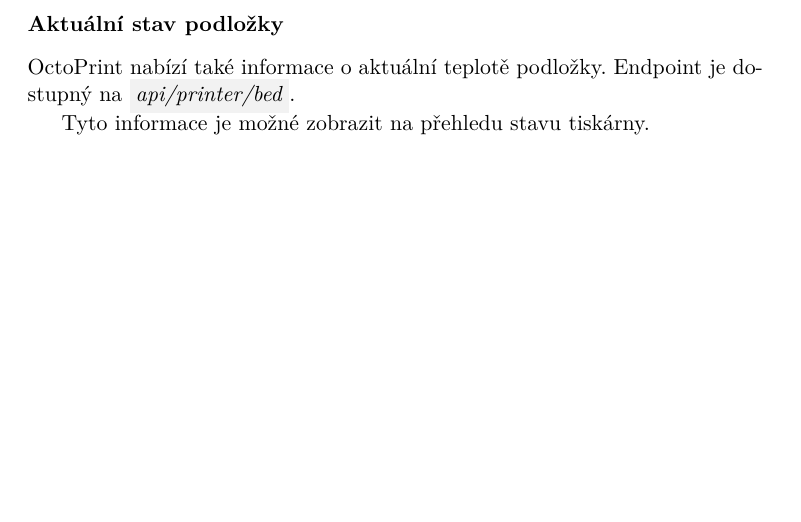
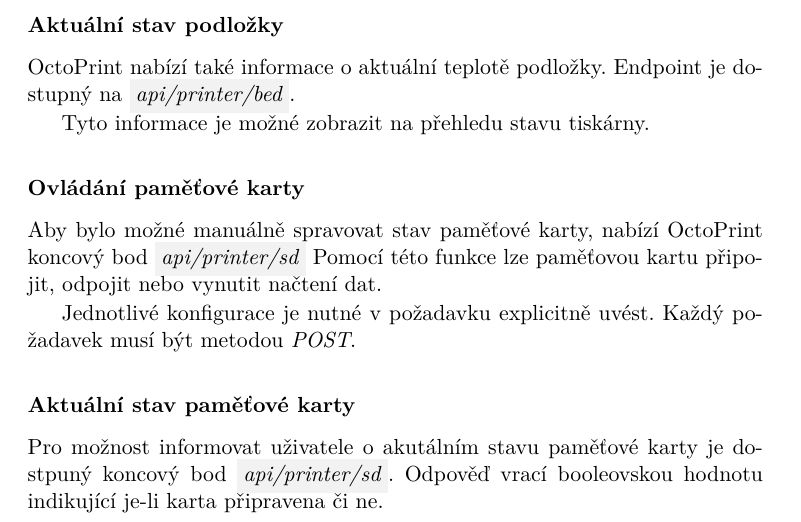
Before and after one commit to josefdolezal/fit-bi-bap, a LaTeX thesis (thesis.tex, which reads chapters/analysis-api.tex): part of page 40 of 57, cut so that both start at the same text, the shorter picture padded with empty space. Compiled offline with pdfLaTeX.

Commit message:
Add sd card section to api analysis

```diff
--- a/chapters/analysis-api.tex
+++ b/chapters/analysis-api.tex
@@ -164,6 +164,19 @@
 
 Tyto informace je možné zobrazit na přehledu stavu tiskárny.
 
+\subsubsection*{Ovládání paměťové karty}
+
+Aby bylo možné manuálně spravovat stav paměťové karty, nabízí OctoPrint koncový bod \inlinestr{api/printer/sd}
+Pomocí této funkce lze paměťovou kartu připojit, odpojit nebo vynutit načtení dat.
+
+Jednotlivé konfigurace je nutné v požadavku explicitně uvést.
+Každý požadavek musí být metodou \textit{POST}.
+
+\subsubsection*{Aktuální stav paměťové karty}
+
+Pro možnost informovat uživatele o akutálním stavu paměťové karty je dostpuný koncový bod \inlinestr{api/printer/sd}.
+Odpověď vrací booleovskou hodnotu indikující je-li karta připravena či ne.
+
 \subsection{Aktuální tisk}
 
 Jednou z nejzajímavějších funkcí OctoPrint pro mobilní aplikaci je aktuální tisk.
```
